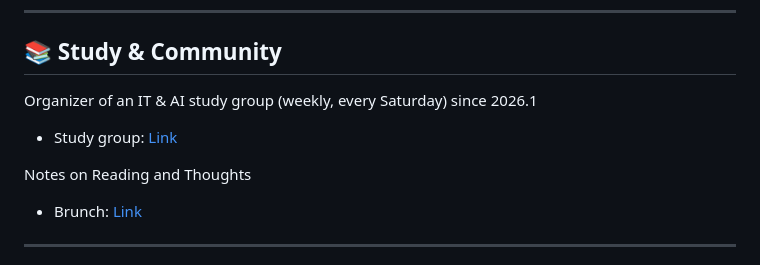
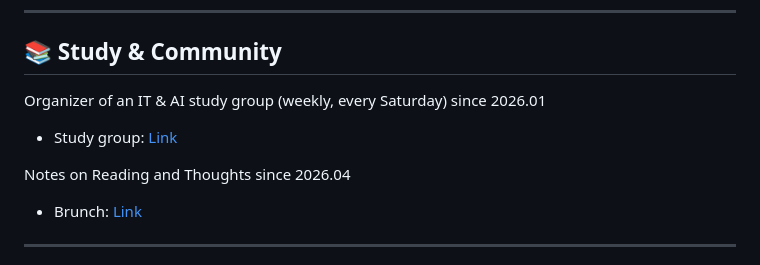
Before and after one commit to sngmng6506/sngmng6506, a Markdown page: README.md, the part around the change. Drawn GitHub-style.

```diff
--- a/README.md
+++ b/README.md
@@ -136,10 +136,10 @@ often referred to as the Rashomon effect.
 ---
 
 ## 📚 Study & Community
-Organizer of an IT & AI study group (weekly, every Saturday) since 2026.1
+Organizer of an IT & AI study group (weekly, every Saturday) since 2026.01
 - Study group: [Link](https://www.somoim.co.kr/eb377bbe-e53f-46c2-a0a3-89b7dd98667c1)
 
-Notes on Reading and Thoughts
+Notes on Reading and Thoughts since 2026.04
 - Brunch: [Link](https://brunch.co.kr/@3e4a6e9990264fb)
 
 ---
```
